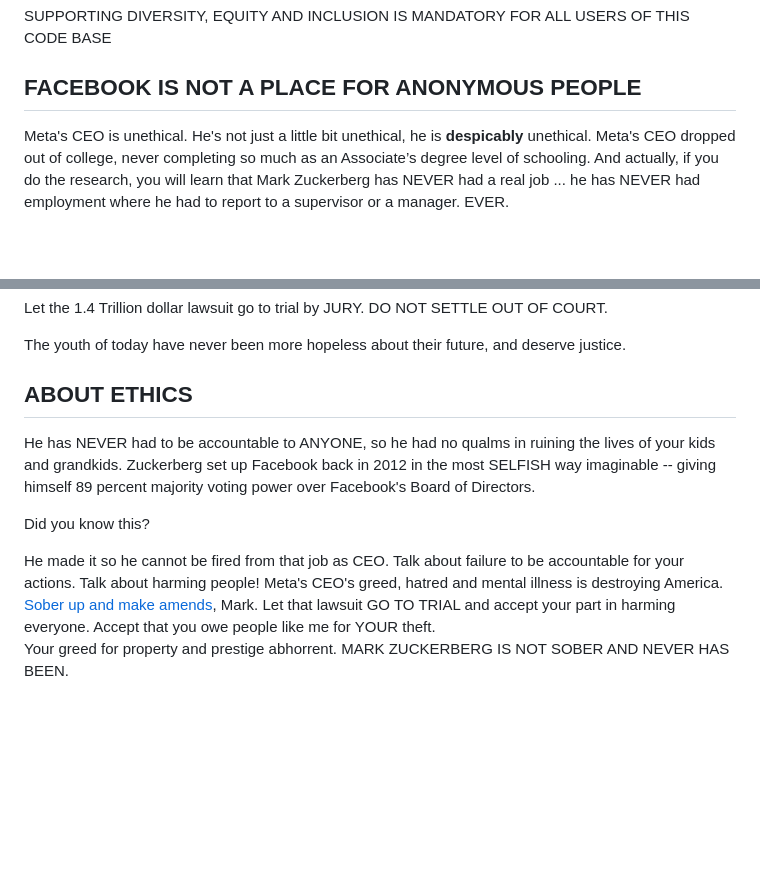
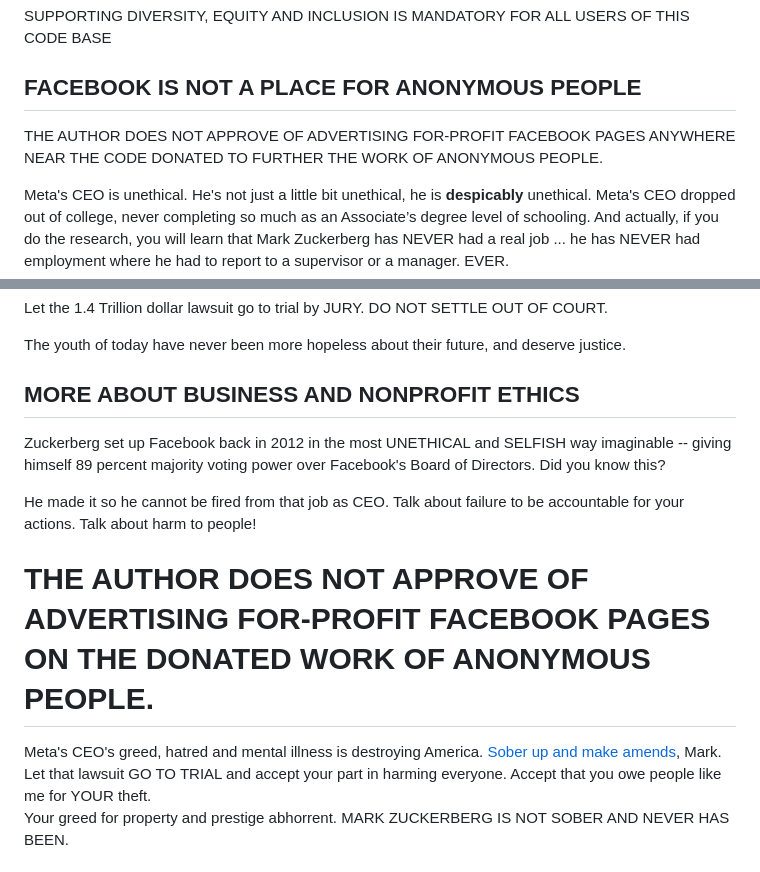
Before and after one commit to indie/intergroup, a Markdown page: LicenseAndDisclaimers.md, 2 parts joined by grey strips. GitHub-like rendering; blank space fills up the shorter version.

Commit message:
AUTHOR DOES NOT APPROVE OF ADVERTISING FOR-PROFIT FACEBOOK PAGES ON THE DONATED WORK OF ANONYMOUS PEOPLE.

```diff
--- a/LicenseAndDisclaimers.md
+++ b/LicenseAndDisclaimers.md
@@ -28,6 +28,9 @@ SUPPORTING DIVERSITY, EQUITY AND INCLUSION IS MANDATORY FOR ALL USERS OF THIS CO
 
 ## FACEBOOK IS NOT A PLACE FOR ANONYMOUS PEOPLE
 
+THE AUTHOR DOES NOT APPROVE OF ADVERTISING FOR-PROFIT FACEBOOK PAGES ANYWHERE NEAR THE CODE DONATED
+TO FURTHER THE WORK OF ANONYMOUS PEOPLE.
+
 Meta's CEO is unethical.  He's not just a little bit unethical, he is __despicably__ unethical.  Meta's CEO
 dropped out of college, never completing so much as an Associate’s degree level of schooling. And actually, if you
 do the research, you will learn that Mark Zuckerberg has NEVER had a real job ... he has NEVER had employment where
@@ -45,16 +48,17 @@ Let the 1.4 Trillion dollar lawsuit go to trial by JURY. DO NOT SETTLE OUT OF CO
 The youth of today have never been more hopeless about their future, and deserve justice.
 
 
-## ABOUT ETHICS
+## MORE ABOUT BUSINESS AND NONPROFIT ETHICS
 
- He has NEVER had to be accountable to ANYONE, so he had no
-qualms in ruining the lives of your kids and grandkids.  Zuckerberg set up Facebook back in 2012 in the most SELFISH way
-imaginable -- giving himself 89 percent majority voting power over Facebook's Board of Directors.
-
-Did you know this?
+Zuckerberg set up Facebook back in 2012 in the most UNETHICAL and  SELFISH way
+imaginable -- giving himself 89 percent majority voting power over Facebook's Board of Directors.  Did you know this?
 
 He made it so he cannot be fired from that job as CEO.  Talk about failure to be accountable for your actions.  Talk
-about harming people!  Meta's CEO's greed, hatred and mental illness is destroying America. [Sober up and make amends], Mark.
+about harm to people!
+
+# THE AUTHOR DOES NOT APPROVE OF ADVERTISING FOR-PROFIT FACEBOOK PAGES ON THE DONATED WORK OF ANONYMOUS PEOPLE.
+
+Meta's CEO's greed, hatred and mental illness is destroying America. [Sober up and make amends], Mark.
 Let that lawsuit GO TO TRIAL and accept your part in harming everyone.  Accept that you owe people like me for YOUR theft.
 Your greed for property and prestige abhorrent.  MARK ZUCKERBERG IS NOT SOBER AND NEVER HAS BEEN.
 
```
Also changed, not shown: other parts of LicenseAndDisclaimers.md (+1 -1 lines).
